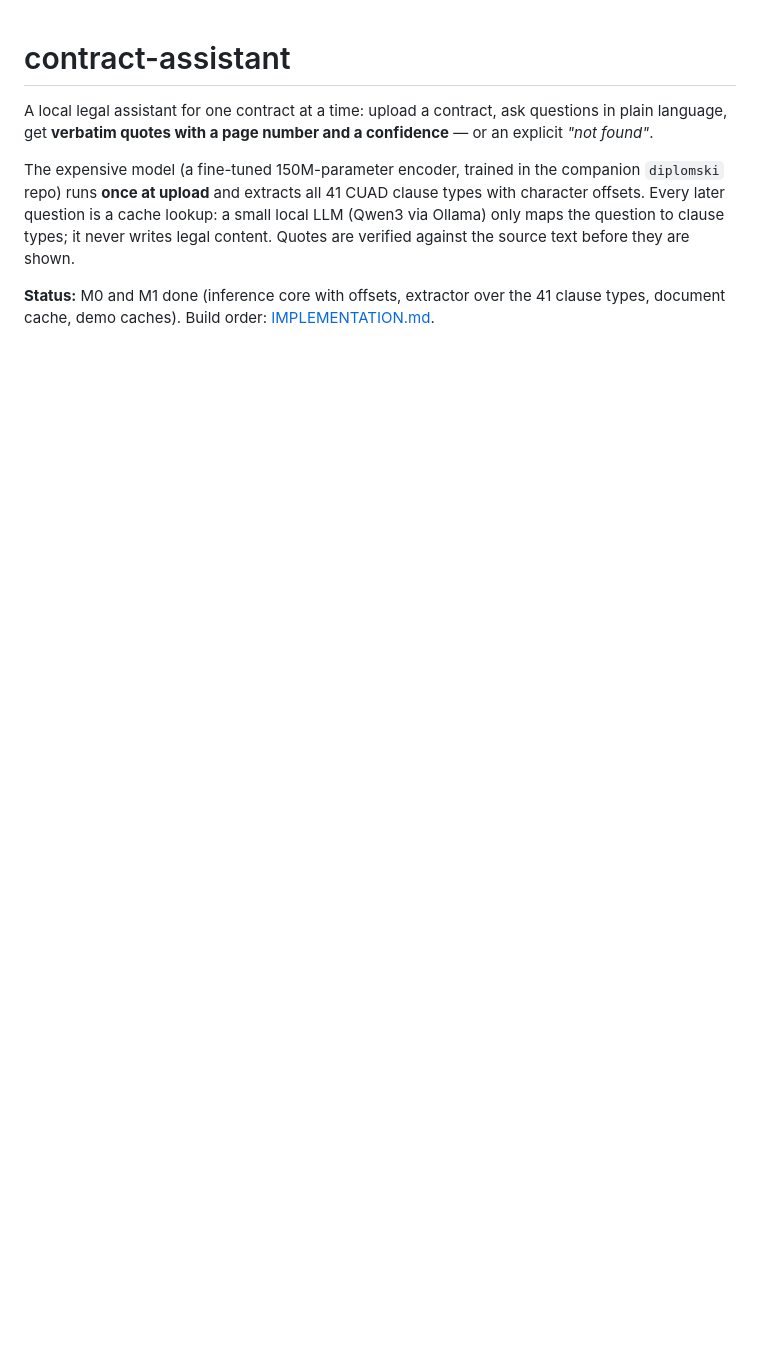
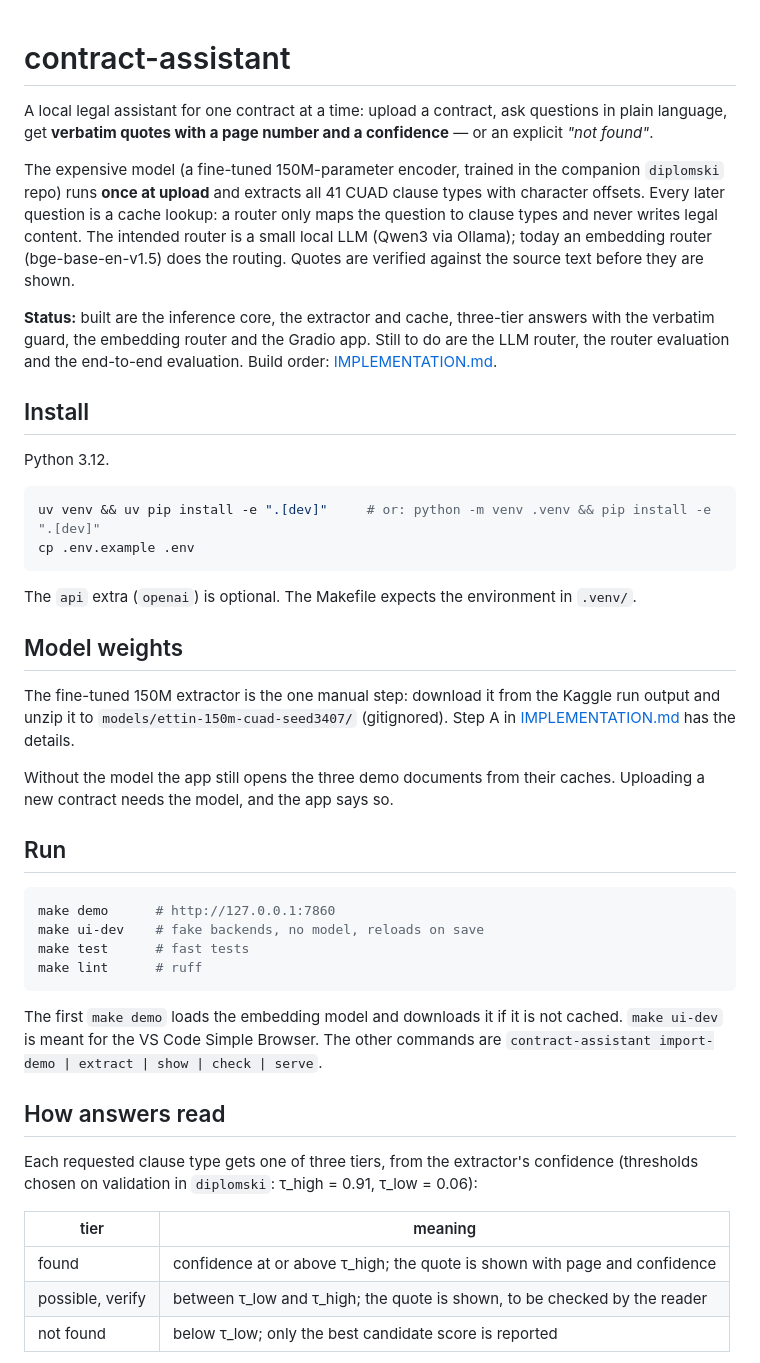
Before and after one commit to tizqar/contract-assistant, a Markdown page: README.md, the part around one of its changes. Rendered like a GitHub page; blank space fills up the shorter version.

````diff
--- a/README.md
+++ b/README.md
@@ -6,8 +6,57 @@ explicit *"not found"*.
 
 The expensive model (a fine-tuned 150M-parameter encoder, trained in the companion
 `diplomski` repo) runs **once at upload** and extracts all 41 CUAD clause types with
-character offsets. Every later question is a cache lookup: a small local LLM (Qwen3 via
-Ollama) only maps the question to clause types; it never writes legal content. Quotes
+character offsets. Every later question is a cache lookup: a router only maps the question
+to clause types and never writes legal content. The intended router is a small local LLM
+(Qwen3 via Ollama); today an embedding router (bge-base-en-v1.5) does the routing. Quotes
 are verified against the source text before they are shown.
 
-**Status:** M0 and M1 done (inference core with offsets, extractor over the 41 clause types, document cache, demo caches). Build order: [IMPLEMENTATION.md](IMPLEMENTATION.md).
+**Status:** built are the inference core, the extractor and cache, three-tier answers with
+the verbatim guard, the embedding router and the Gradio app. Still to do are the LLM
+router, the router evaluation and the end-to-end evaluation. Build order:
+[IMPLEMENTATION.md](IMPLEMENTATION.md).
+
+## Install
+
+Python 3.12.
+
+```bash
+uv venv && uv pip install -e ".[dev]"     # or: python -m venv .venv && pip install -e ".[dev]"
+cp .env.example .env
+```
+
+The `api` extra (`openai`) is optional. The Makefile expects the environment in `.venv/`.
+
+## Model weights
+
+The fine-tuned 150M extractor is the one manual step: download it from the Kaggle run
+output and unzip it to `models/ettin-150m-cuad-seed3407/` (gitignored). Step A in
+[IMPLEMENTATION.md](IMPLEMENTATION.md) has the details.
+
+Without the model the app still opens the three demo documents from their caches. Uploading
+a new contract needs the model, and the app says so.
+
+## Run
+
+```bash
+make demo      # http://127.0.0.1:7860
+make ui-dev    # fake backends, no model, reloads on save
+make test      # fast tests
+make lint      # ruff
+```
+
+The first `make demo` loads the embedding model and downloads it if it is not cached.
+`make ui-dev` is meant for the VS Code Simple Browser. The other commands are
+`contract-assistant import-demo | extract | show | check | serve`.
+
+## How answers read
+
+Each requested clause type gets one of three tiers, from the extractor's confidence
+(thresholds chosen on validation in `diplomski`: τ_high = 0.91, τ_low = 0.06):
+
+| tier | meaning |
+|---|---|
+| found | confidence at or above τ_high; the quote is shown with page and confidence |
+| possible, verify | between τ_low and τ_high; the quote is shown, to be checked by the reader |
+| not found | below τ_low; only the best candidate score is reported |
+
````
Also changed, not shown: other parts of README.md (+28 -0 lines), PLAN.md (+29 -20 lines), docs/screenshots/check.png (added), docs/screenshots/compound.png (added), docs/screenshots/found.png (added), docs/screenshots/not_found.png (added), 2 other files.
